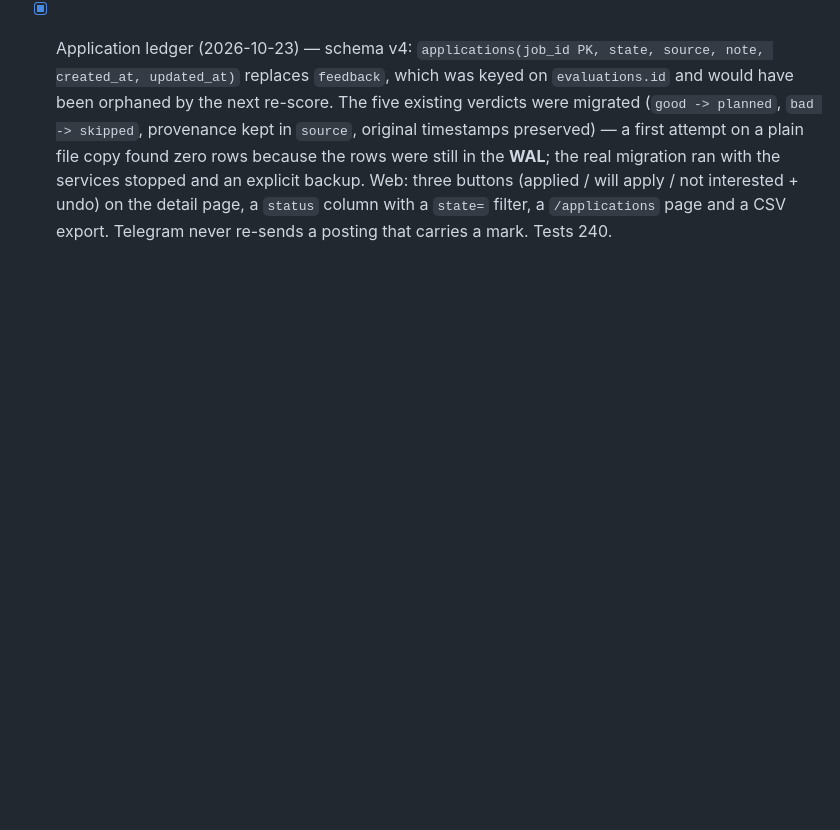
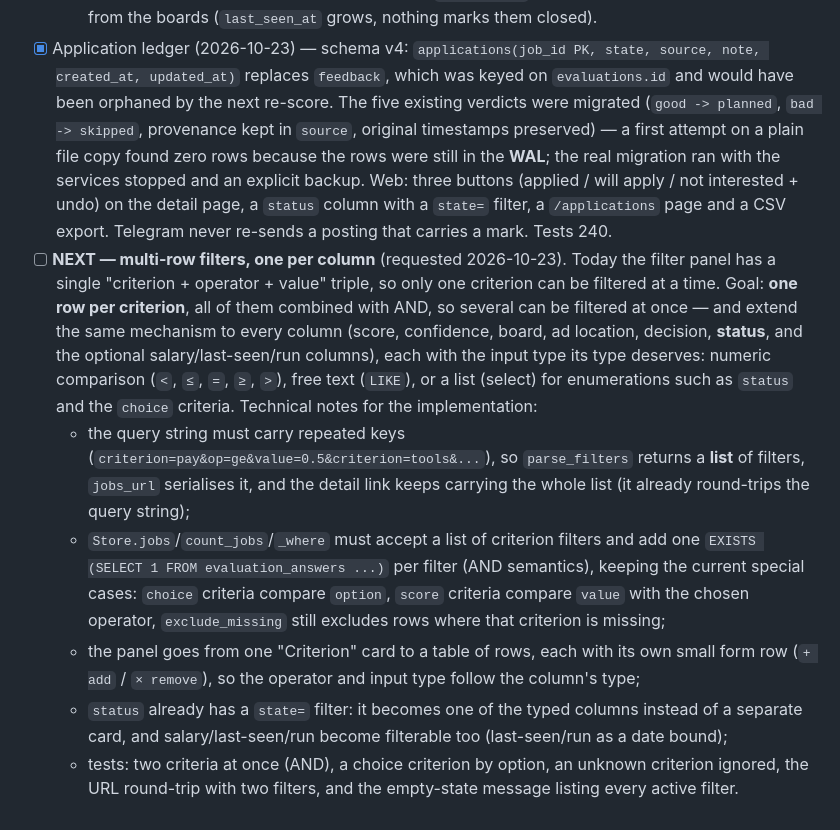
Before and after one commit to stefare90/jobcaliber, a Markdown page: AGENT_PLAN.md, the part around the change. Drawn GitHub-style; blank space fills up the shorter version.

Commit message:
docs(plan): next task is multi-row per-column filters

```diff
--- a/AGENT_PLAN.md
+++ b/AGENT_PLAN.md
@@ -567,3 +567,24 @@ committing `config.yaml`.
   not interested + undo) on the detail page, a `status` column with a `state=` filter, a
   `/applications` page and a CSV export. Telegram never re-sends a posting that carries a mark.
   Tests 240.
+- [ ] **NEXT — multi-row filters, one per column** (requested 2026-10-23). Today the filter panel
+  has a single "criterion + operator + value" triple, so only one criterion can be filtered at a
+  time. Goal: **one row per criterion**, all of them combined with AND, so several can be filtered
+  at once — and extend the same mechanism to every column (score, confidence, board, ad location,
+  decision, **status**, and the optional salary/last-seen/run columns), each with the input type its
+  type deserves: numeric comparison (`<`, `≤`, `=`, `≥`, `>`), free text (`LIKE`), or a list
+  (select) for enumerations such as `status` and the `choice` criteria.
+  Technical notes for the implementation:
+  - the query string must carry repeated keys (`criterion=pay&op=ge&value=0.5&criterion=tools&...`),
+    so `parse_filters` returns a **list** of filters, `jobs_url` serialises it, and the detail link
+    keeps carrying the whole list (it already round-trips the query string);
+  - `Store.jobs`/`count_jobs`/`_where` must accept a list of criterion filters and add one
+    `EXISTS (SELECT 1 FROM evaluation_answers ...)` per filter (AND semantics), keeping the current
+    special cases: `choice` criteria compare `option`, `score` criteria compare `value` with the
+    chosen operator, `exclude_missing` still excludes rows where that criterion is missing;
+  - the panel goes from one "Criterion" card to a table of rows, each with its own small form row
+    (`+ add` / `× remove`), so the operator and input type follow the column's type;
+  - `status` already has a `state=` filter: it becomes one of the typed columns instead of a
+    separate card, and salary/last-seen/run become filterable too (last-seen/run as a date bound);
+  - tests: two criteria at once (AND), a choice criterion by option, an unknown criterion ignored,
+    the URL round-trip with two filters, and the empty-state message listing every active filter.
```
Also changed, not shown: AGENT_STATE.md (+4 -0 lines).
